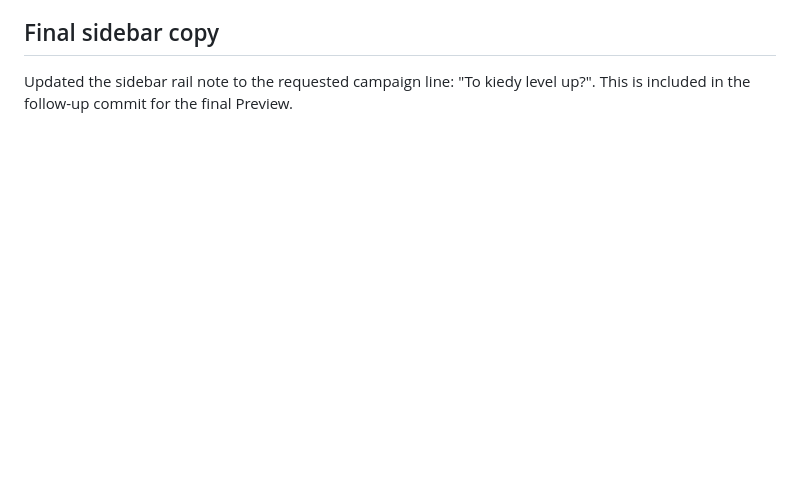
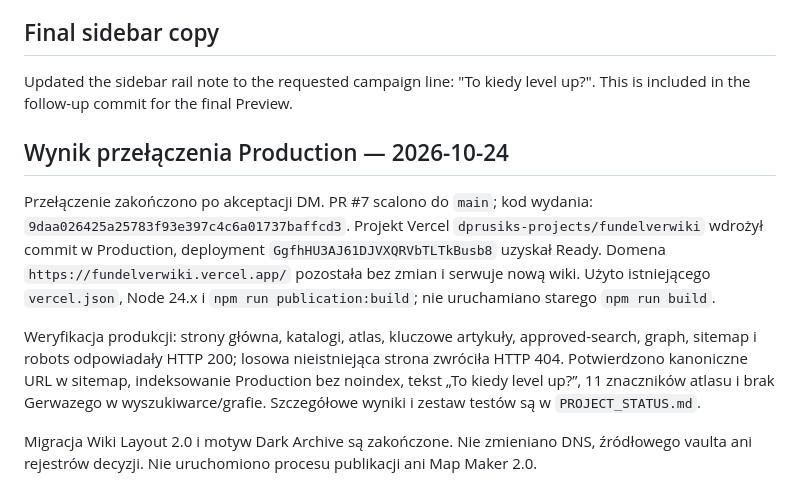
Before and after one commit to dprusik/fundelverwiki, a Markdown page: docs/PRODUCTION_SWITCHOVER.md, the part around the change. Rendered like a GitHub page; blank space fills up the shorter version.

```diff
--- a/docs/PRODUCTION_SWITCHOVER.md
+++ b/docs/PRODUCTION_SWITCHOVER.md
@@ -107,3 +107,11 @@ The visible section labels are Polish. Their section URLs remain `/catalog/<id>/
 ## Final sidebar copy
 
 Updated the sidebar rail note to the requested campaign line: "To kiedy level up?". This is included in the follow-up commit for the final Preview.
+
+## Wynik przełączenia Production — 2026-10-24
+
+Przełączenie zakończono po akceptacji DM. PR #7 scalono do `main`; kod wydania: `9daa026425a25783f93e397c4c6a01737baffcd3`. Projekt Vercel `dprusiks-projects/fundelverwiki` wdrożył commit w Production, deployment `GgfhHU3AJ61DJVXQRVbTLTkBusb8` uzyskał Ready. Domena `https://fundelverwiki.vercel.app/` pozostała bez zmian i serwuje nową wiki. Użyto istniejącego `vercel.json`, Node 24.x i `npm run publication:build`; nie uruchamiano starego `npm run build`.
+
+Weryfikacja produkcji: strony główna, katalogi, atlas, kluczowe artykuły, approved-search, graph, sitemap i robots odpowiadały HTTP 200; losowa nieistniejąca strona zwróciła HTTP 404. Potwierdzono kanoniczne URL w sitemap, indeksowanie Production bez noindex, tekst „To kiedy level up?”, 11 znaczników atlasu i brak Gerwazego w wyszukiwarce/grafie. Szczegółowe wyniki i zestaw testów są w `PROJECT_STATUS.md`.
+
+Migracja Wiki Layout 2.0 i motyw Dark Archive są zakończone. Nie zmieniano DNS, źródłowego vaulta ani rejestrów decyzji. Nie uruchomiono procesu publikacji ani Map Maker 2.0.
```
Also changed, not shown: docs/PREVIEW_VERIFICATION.md (+6 -0 lines), docs/PROJECT_STATUS.md (+10 -0 lines).
